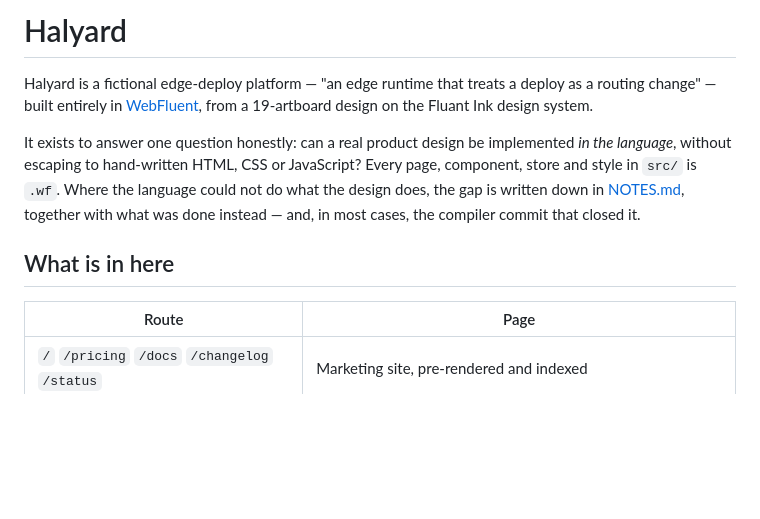
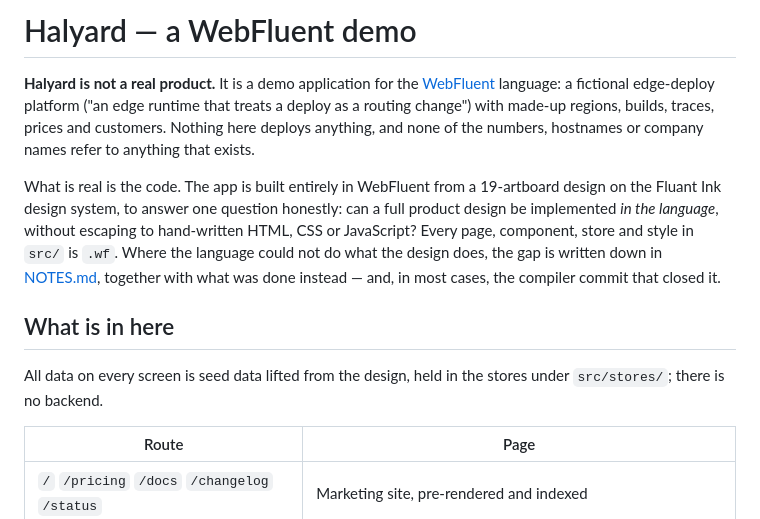
Before and after one commit to monzeromer-lab/Halyard, a Markdown page: README.md, the part around the change. Drawn GitHub-style; blank space fills up the shorter version.

Commit message:
README: say plainly that Halyard is a demo, not a product
Co-Authored-By: Claude Opus 5 <noreply@anthropic.com>

```diff
--- a/README.md
+++ b/README.md
@@ -1,17 +1,24 @@
-# Halyard
+# Halyard — a WebFluent demo
 
-Halyard is a fictional edge-deploy platform — "an edge runtime that treats a
-deploy as a routing change" — built entirely in [WebFluent](https://github.com/monzeromer-lab/WebFluent),
-from a 19-artboard design on the Fluant Ink design system.
+**Halyard is not a real product.** It is a demo application for the
+[WebFluent](https://github.com/monzeromer-lab/WebFluent) language: a
+fictional edge-deploy platform ("an edge runtime that treats a deploy as a
+routing change") with made-up regions, builds, traces, prices and customers.
+Nothing here deploys anything, and none of the numbers, hostnames or company
+names refer to anything that exists.
 
-It exists to answer one question honestly: can a real product design be
-implemented *in the language*, without escaping to hand-written HTML, CSS or
-JavaScript? Every page, component, store and style in `src/` is `.wf`. Where
-the language could not do what the design does, the gap is written down in
-[NOTES.md](NOTES.md), together with what was done instead — and, in most
-cases, the compiler commit that closed it.
+What is real is the code. The app is built entirely in WebFluent from a
+19-artboard design on the Fluant Ink design system, to answer one question
+honestly: can a full product design be implemented *in the language*, without
+escaping to hand-written HTML, CSS or JavaScript? Every page, component, store
+and style in `src/` is `.wf`. Where the language could not do what the design
+does, the gap is written down in [NOTES.md](NOTES.md), together with what was
+done instead — and, in most cases, the compiler commit that closed it.
 
 ## What is in here
+
+All data on every screen is seed data lifted from the design, held in the
+stores under `src/stores/`; there is no backend.
 
 | Route | Page |
 |---|---|
```
